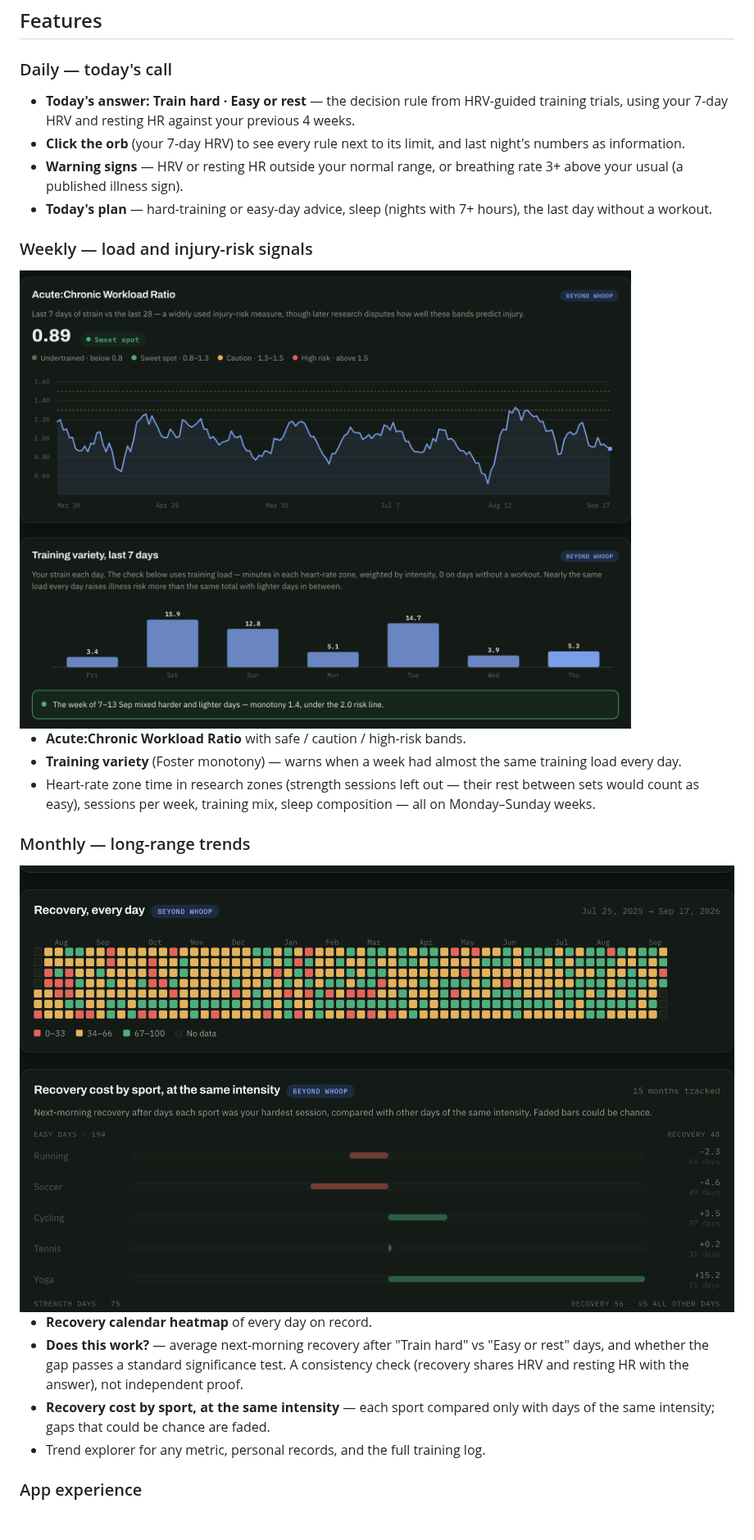
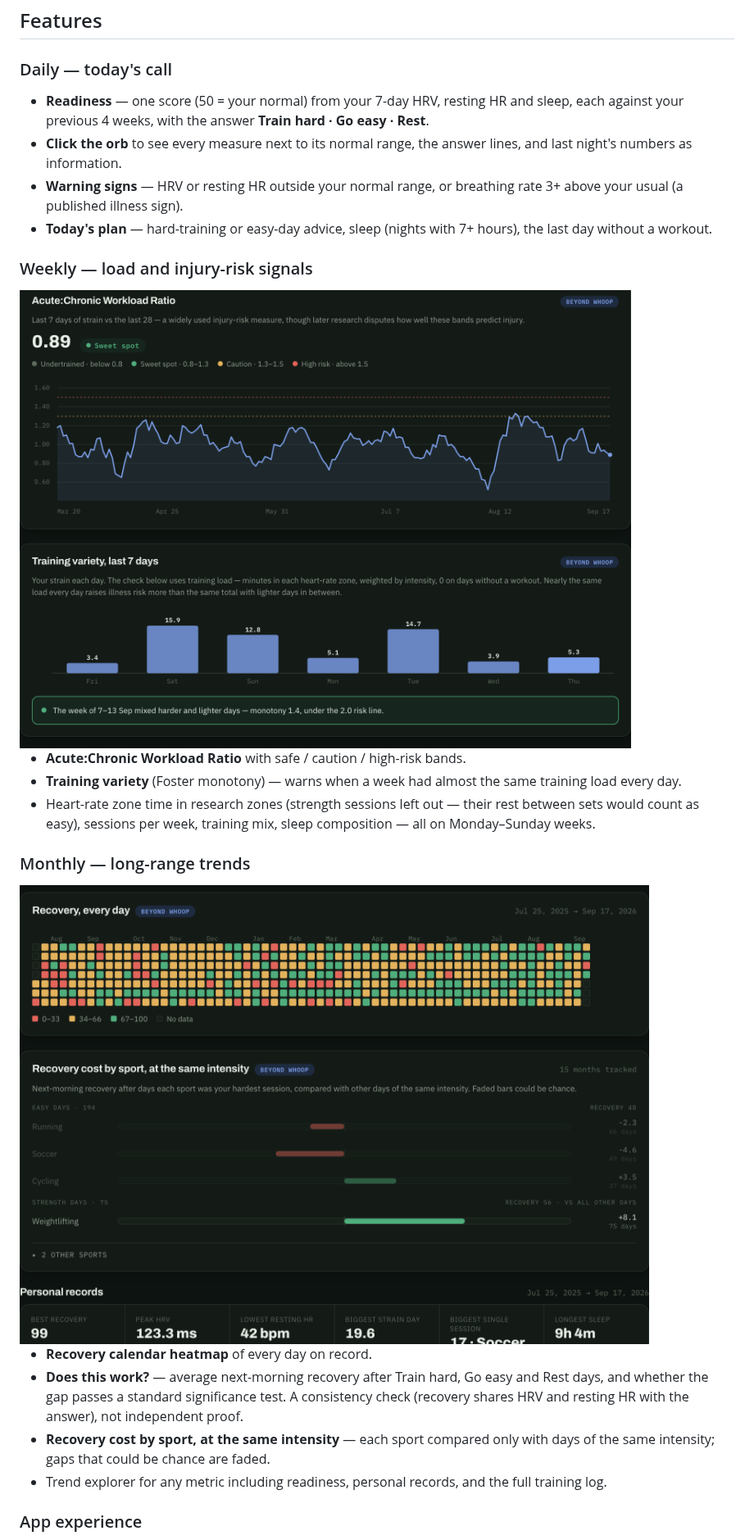
Before and after one commit to jpselwan123/whoop-dashboard, a Markdown page: README.md, the part around one of its changes. Shown at 82% size. GitHub-like rendering; pictures changed too: docs/screenshots/long-term.png, docs/screenshots/weekly.png; blank space fills up the shorter version.

```diff
--- a/README.md
+++ b/README.md
@@ -52,10 +52,10 @@ invent one.
 ## Features
 
 ### Daily — today's call
-- **Today's answer: Train hard · Easy or rest** — the decision rule from HRV-guided training
-  trials, using your 7-day HRV and resting HR against your previous 4 weeks.
-- **Click the orb** (your 7-day HRV) to see every rule next to its limit, and last night's
-  numbers as information.
+- **Readiness** — one score (50 = your normal) from your 7-day HRV, resting HR and sleep, each
+  against your previous 4 weeks, with the answer **Train hard · Go easy · Rest**.
+- **Click the orb** to see every measure next to its normal range, the answer lines, and last
+  night's numbers as information.
 - **Warning signs** — HRV or resting HR outside your normal range, or breathing rate 3+ above
   your usual (a published illness sign).
 - **Today's plan** — hard-training or easy-day advice, sleep (nights with 7+ hours), the last
@@ -77,12 +77,12 @@ invent one.
 <img src="docs/screenshots/long-term.png" alt="Long-term view: recovery calendar heatmap and recovery cost by sport at the same intensity" width="880">
 
 - **Recovery calendar heatmap** of every day on record.
-- **Does this work?** — average next-morning recovery after "Train hard" vs "Easy or rest"
-  days, and whether the gap passes a standard significance test. A consistency check
+- **Does this work?** — average next-morning recovery after Train hard, Go easy and Rest days,
+  and whether the gap passes a standard significance test. A consistency check
   (recovery shares HRV and resting HR with the answer), not independent proof.
 - **Recovery cost by sport, at the same intensity** — each sport compared only with days of
   the same intensity; gaps that could be chance are faded.
-- Trend explorer for any metric, personal records, and the full training log.
+- Trend explorer for any metric including readiness, personal records, and the full training log.
 
 ### App experience
 - **Native macOS app** (Swift + WebKit) that refreshes on launch.
```
Also changed, not shown: other parts of README.md (+18 -15 lines), CLAUDE.md (+6 -5 lines), docs/screenshots/overview.png, 4 other files.
